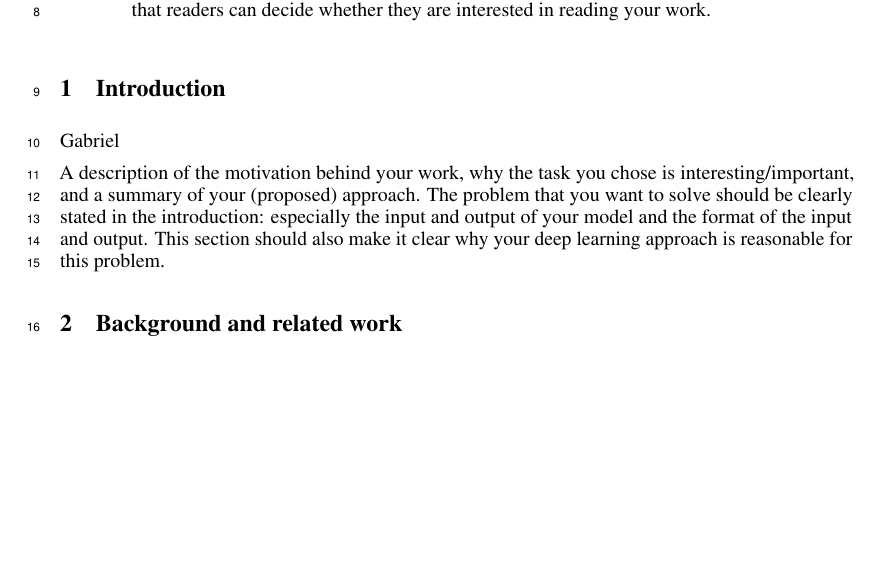
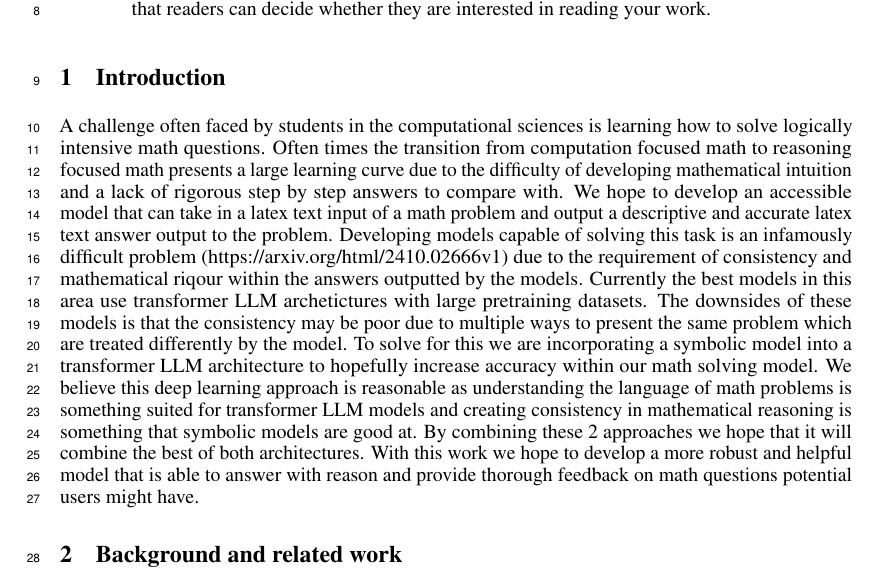
Before and after one commit to chloe-nguyenminh/csc413_project, a LaTeX paper (proposal.tex): part of page 1 of 4 before the commit and part of page 1 of 5 after it, cut so that both start at the same text, the shorter picture padded with empty space. Compiled offline with pdfLaTeX.

Commit message:
added introduction

```diff
--- a/proposal.tex
+++ b/proposal.tex
@@ -103,16 +103,17 @@ reading your work.
 
 
 \section{Introduction}
-Gabriel
+% Gabriel
 
-A description of the motivation behind your work, why
-the task you chose is interesting/important, and a
-summary of your (proposed) approach. The problem
-that you want to solve should be clearly stated in the
-introduction: especially the input and output of your
-model and the format of the input and output. This
-section should also make it clear why your deep
-learning approach is reasonable for this problem.
+% A description of the motivation behind your work, why
+% the task you chose is interesting/important, and a
+% summary of your (proposed) approach. The problem
+% that you want to solve should be clearly stated in the
+% introduction: especially the input and output of your
+% model and the format of the input and output. This
+% section should also make it clear why your deep
+% learning approach is reasonable for this problem.
+A challenge often faced by students in the computational sciences is learning how to solve logically intensive math questions. Often times the transition from computation focused math to reasoning focused math presents a large learning curve due to the difficulty of developing mathematical intuition and a lack of rigorous step by step answers to compare with. We hope to develop an accessible model that can take in a latex text input of a math problem and output a descriptive and accurate latex text answer output to the problem. Developing models capable of solving this task is an infamously difficult problem (https://arxiv.org/html/2410.02666v1) due to the requirement of consistency and mathematical riqour within the answers outputted by the models. Currently the best models in this area use transformer LLM archetictures with large pretraining datasets. The downsides of these models is that the consistency may be poor due to multiple ways to present the same problem which are treated differently by the model. To solve for this we are incorporating a symbolic model into a transformer LLM architecture to hopefully increase accuracy within our math solving model. We believe this deep learning approach is reasonable as understanding the language of math problems is something suited for transformer LLM models and creating consistency in mathematical reasoning is something that symbolic models are good at. By combining these 2 approaches we hope that it will combine the best of both architectures.  With this work we hope to develop a more robust and helpful model that is able to answer with reason and provide thorough feedback on math questions potential users might have.
 
 \section{Background and related work}
 Chloe
```
